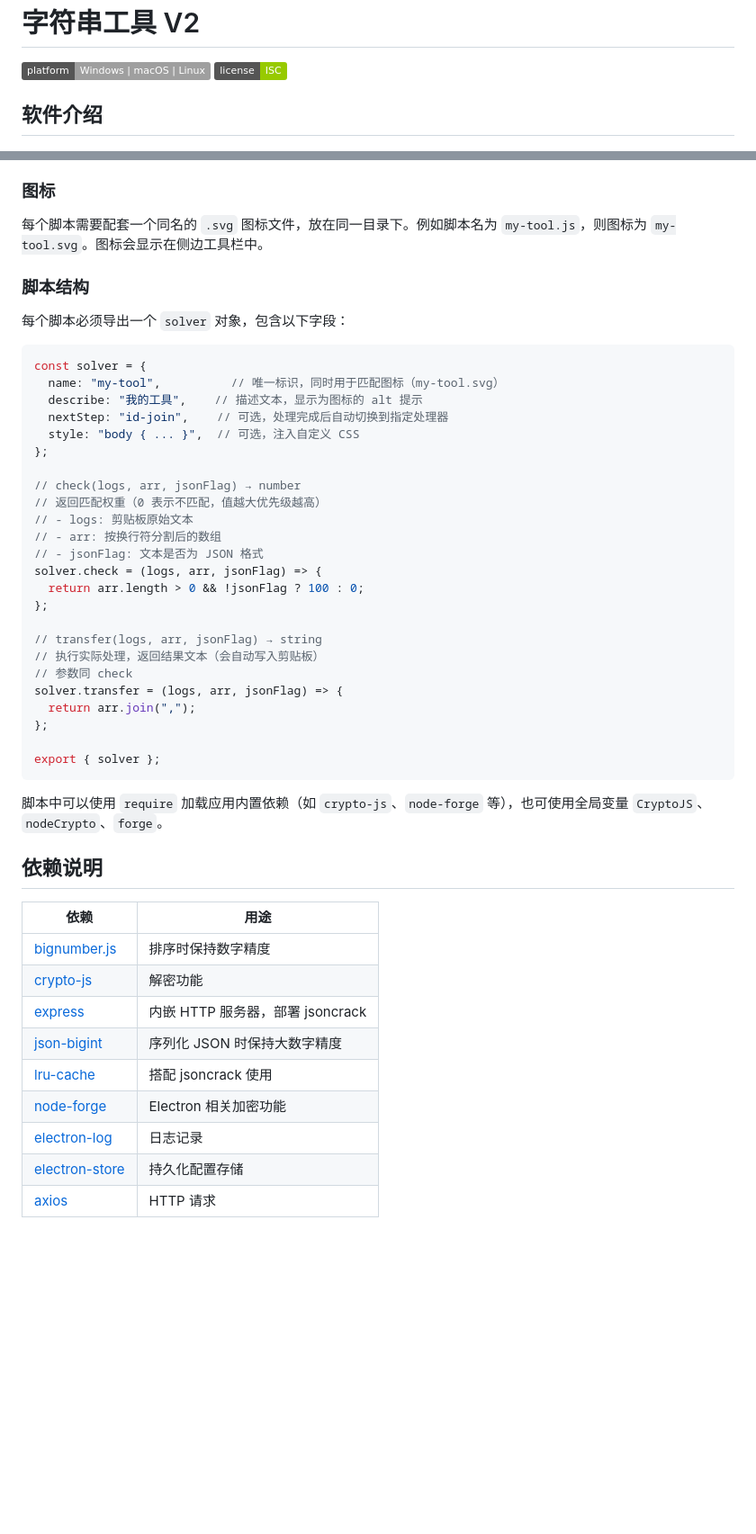
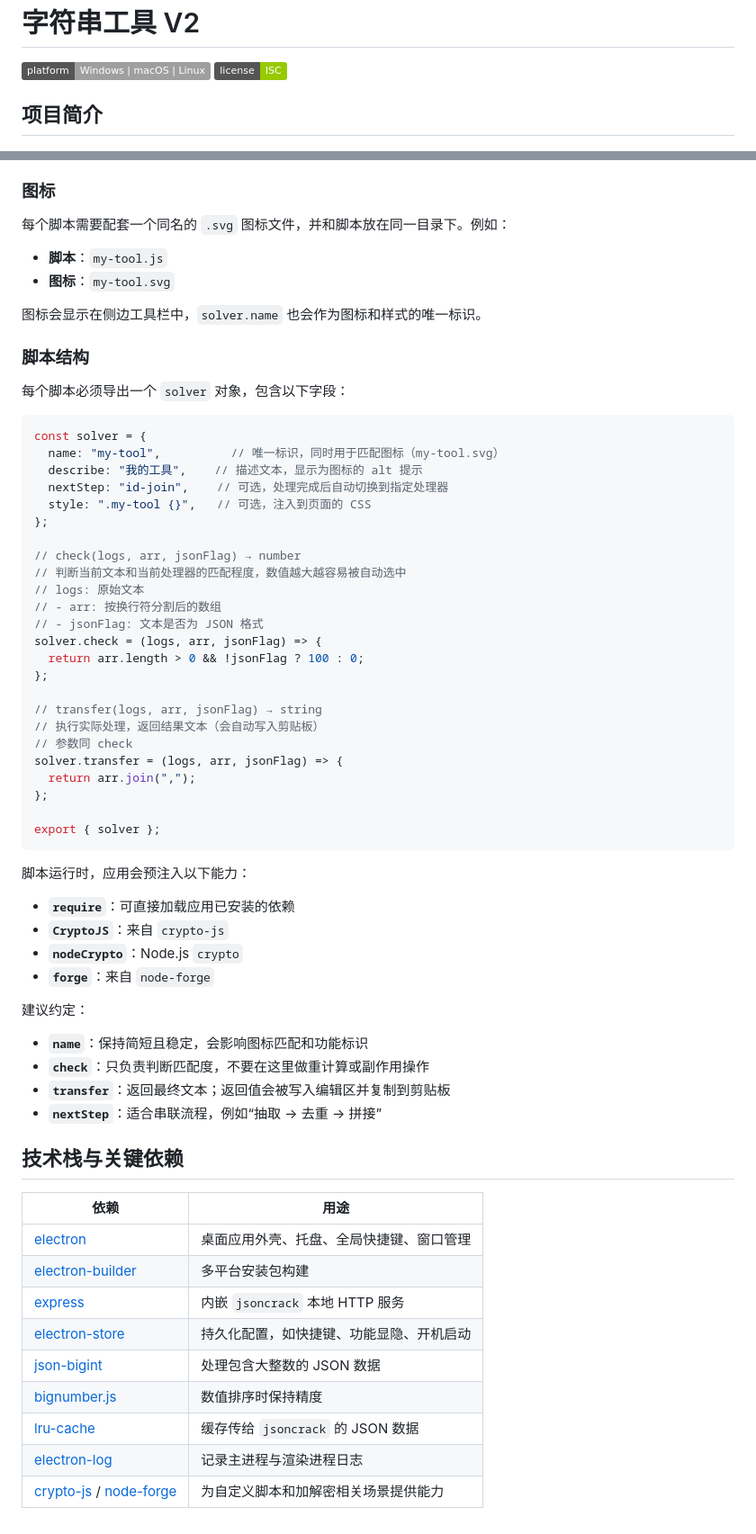
Before and after one commit to changdy/string_utils_v2, a Markdown page: readme.md, 2 parts joined by grey strips. Shown at 90% size. Drawn GitHub-style; badges without logos; blank space fills up the shorter version.

````diff
--- a/readme.md
+++ b/readme.md
@@ -4,7 +4,7 @@
 ![license](https://img.shields.io/badge/license-ISC-green)
 
 
-## 软件介绍
+## 项目简介
 
 ![截图](screenshots/Software.png)
 
@@ -65,7 +144,12 @@ npm run build
 
 ### 图标
 
-每个脚本需要配套一个同名的 `.svg` 图标文件，放在同一目录下。例如脚本名为 `my-tool.js`，则图标为 `my-tool.svg`。图标会显示在侧边工具栏中。
+每个脚本需要配套一个同名的 `.svg` 图标文件，并和脚本放在同一目录下。例如：
+
+- **脚本**：`my-tool.js`
+- **图标**：`my-tool.svg`
+
+图标会显示在侧边工具栏中，`solver.name` 也会作为图标和样式的唯一标识。
 
 ### 脚本结构
 
@@ -76,12 +160,12 @@ const solver = {
   name: "my-tool",          // 唯一标识，同时用于匹配图标（my-tool.svg）
   describe: "我的工具",    // 描述文本，显示为图标的 alt 提示
   nextStep: "id-join",    // 可选，处理完成后自动切换到指定处理器
-  style: "body { ... }",  // 可选，注入自定义 CSS
+  style: ".my-tool {}",   // 可选，注入到页面的 CSS
 };
 
 // check(logs, arr, jsonFlag) → number
-// 返回匹配权重（0 表示不匹配，值越大优先级越高）
-// - logs: 剪贴板原始文本
+// 判断当前文本和当前处理器的匹配程度，数值越大越容易被自动选中
+// logs: 原始文本
 // - arr: 按换行符分割后的数组
 // - jsonFlag: 文本是否为 JSON 格式
 solver.check = (logs, arr, jsonFlag) => {
@@ -98,19 +182,30 @@ solver.transfer = (logs, arr, jsonFlag) => {
 export { solver };
 ```
 
-脚本中可以使用 `require` 加载应用内置依赖（如 `crypto-js`、`node-forge` 等），也可使用全局变量 `CryptoJS`、`nodeCrypto`、`forge`。
+脚本运行时，应用会预注入以下能力：
 
+- **`require`**：可直接加载应用已安装的依赖
+- **`CryptoJS`**：来自 `crypto-js`
+- **`nodeCrypto`**：Node.js `crypto`
+- **`forge`**：来自 `node-forge`
 
-## 依赖说明
+建议约定：
+
+- **`name`**：保持简短且稳定，会影响图标匹配和功能标识
+- **`check`**：只负责判断匹配度，不要在这里做重计算或副作用操作
+- **`transfer`**：返回最终文本；返回值会被写入编辑区并复制到剪贴板
+- **`nextStep`**：适合串联流程，例如“抽取 -> 去重 -> 拼接”
+
+## 技术栈与关键依赖
 
 | 依赖 | 用途 |
 |------|------|
-| [bignumber.js](https://github.com/MikeMcl/bignumber.js) | 排序时保持数字精度 |
-| [crypto-js](https://github.com/brix/crypto-js) | 解密功能 |
-| [express](https://github.com/expressjs/express) | 内嵌 HTTP 服务器，部署 jsoncrack |
-| [json-bigint](https://github.com/sidorares/json-bigint) | 序列化 JSON 时保持大数字精度 |
-| [lru-cache](https://github.com/isaacs/node-lru-cache) | 搭配 jsoncrack 使用 |
-| [node-forge](https://github.com/digitalbazaar/forge) | Electron 相关加密功能 |
-| [electron-log](https://github.com/megahertz/electron-log) | 日志记录 |
-| [electron-store](https://github.com/sindresorhus/electron-store) | 持久化配置存储 |
-| [axios](https://github.com/axios/axios) | HTTP 请求 |
+| [electron](https://www.electronjs.org/) | 桌面应用外壳、托盘、全局快捷键、窗口管理 |
+| [electron-builder](https://www.electron.build/) | 多平台安装包构建 |
+| [express](https://github.com/expressjs/express) | 内嵌 `jsoncrack` 本地 HTTP 服务 |
+| [electron-store](https://github.com/sindresorhus/electron-store) | 持久化配置，如快捷键、功能显隐、开机启动 |
+| [json-bigint](https://github.com/sidorares/json-bigint) | 处理包含大整数的 JSON 数据 |
+| [bignumber.js](https://github.com/MikeMcl/bignumber.js) | 数值排序时保持精度 |
+| [lru-cache](https://github.com/isaacs/node-lru-cache) | 缓存传给 `jsoncrack` 的 JSON 数据 |
+| [electron-log](https://github.com/megahertz/electron-log) | 记录主进程与渲染进程日志 |
+| [crypto-js](https://github.com/brix/crypto-js) / [node-forge](https://github.com/digitalbazaar/forge) | 为自定义脚本和加解密相关场景提供能力 |
````
Also changed, not shown: other parts of readme.md (+101 -22 lines).
